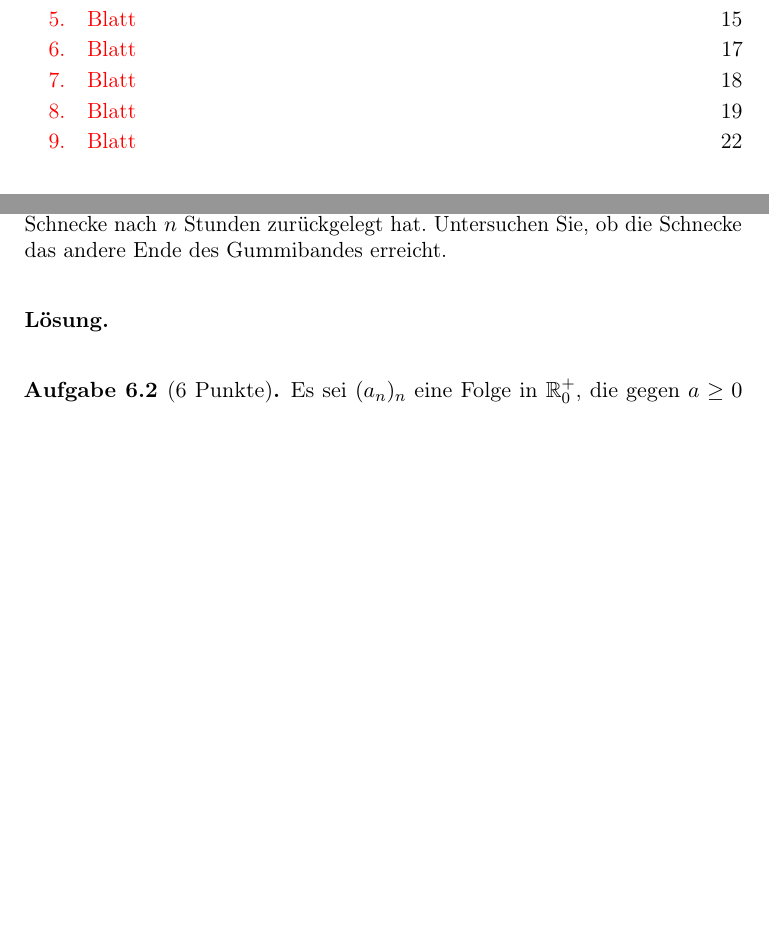
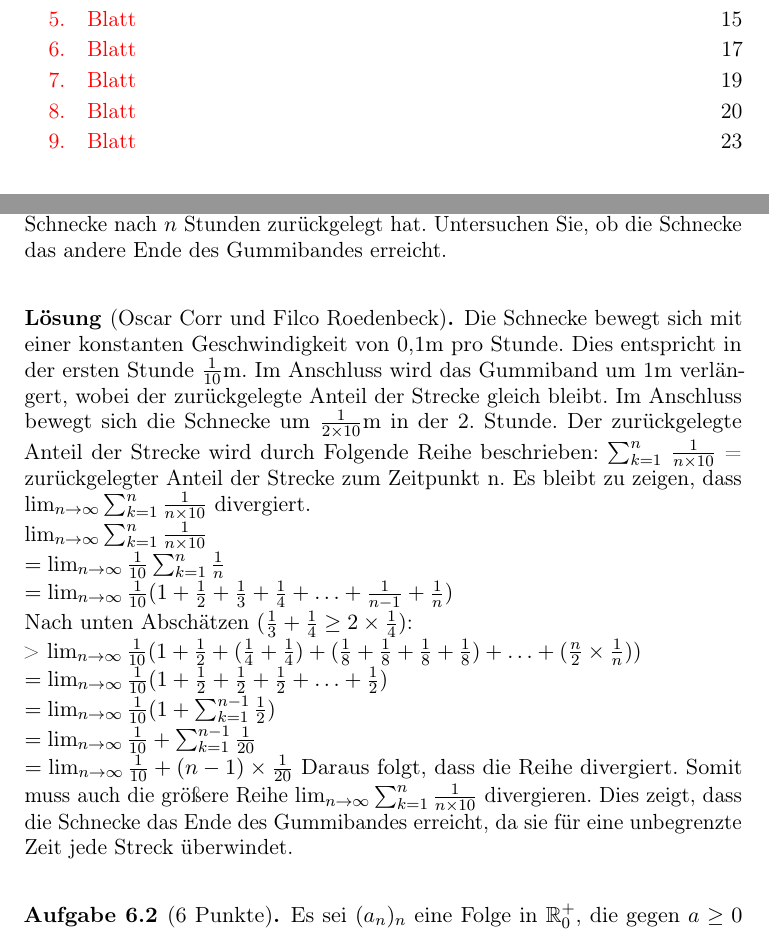
Before and after one commit to fmawn/Analysisbearbeitung, a LaTeX paper (Analysis_1_2021_Loesungssammlung.tex, which reads Blatt06.tex): two parts of pages 1 and 17 of 24 before the commit and two parts of pages 1 and 17 of 25 after it, joined at a grey line, cut so that both start at the same text, the shorter picture padded with empty space. Compiled offline with pdfLaTeX.

Commit message:
Lösungsvorschlag Aufgabe 6.1

```diff
--- a/Blatt06.tex
+++ b/Blatt06.tex
@@ -6,7 +6,23 @@ Eine Schnecke kriecht mit einer konstanten Geschwindigkeit von $10$ cm pro Stund
 
 \bigskip
 
-\begin{lsg}
+\begin{lsg} [Oscar Corr und Filco Roedenbeck]
+Die Schnecke bewegt sich mit einer konstanten Geschwindigkeit von 0,1m pro Stunde. Dies entspricht in der ersten Stunde $\frac{1}{10}$m. Im Anschluss wird das Gummiband um 1m verlängert, wobei der zurückgelegte Anteil der Strecke gleich bleibt. Im Anschluss bewegt sich die Schnecke um  $\frac{1}{2 \times 10}$m in der 2. Stunde.
+Der zurückgelegte Anteil der Strecke wird durch Folgende Reihe beschrieben:
+$\sum\nolimits_{k=1}^n$ $\frac{1}{n \times 10} $ = zurückgelegter Anteil der Strecke zum Zeitpunkt n.
+Es bleibt zu zeigen, dass $\lim_{n \to \infty} \sum\nolimits_{k=1}^n \frac{1}{n \times 10}$ divergiert.\\
+$\lim_{n \to \infty} \sum\nolimits_{k=1}^n \frac{1}{n \times 10} \\
+= \lim_{n \to \infty}  \frac{1}{10}\sum\nolimits_{k=1}^n \frac{1}{n} \\
+= \lim_{n \to \infty} \frac{1}{10}(1+\frac{1}{2}+\frac{1}{3}+\frac{1}{4}+ \ldots+\frac{1}{n-1}+\frac{1}{n}) \\$
+Nach unten Abschätzen $(\frac{1}{3}+\frac{1}{4}\geq 2 \times \frac{1}{4})$: \\
+\textgreater \ $ \lim_{n \to \infty} \frac{1}{10} (1+\frac{1}{2}+ (\frac{1}{4}+\frac{1}{4})+(\frac{1}{8}+\frac{1}{8}+\frac{1}{8}+\frac{1}{8})+\ldots + (\frac{n}{2} \times \frac{1}{n})) \\
+= \lim_{n \to \infty} \frac{1}{10} (1+\frac{1}{2}+\frac{1}{2}+\frac{1}{2}+\ldots +\frac{1}{2}) \\
+= \lim_{n \to \infty} \frac{1}{10} (1+ \sum\nolimits_{k=1}^{n-1} \frac{1}{2})\\
+=\lim_{n \to \infty} \frac{1}{10} + \sum\nolimits_{k=1}^{n-1} \frac{1}{20} \\
+=\lim_{n \to \infty} \frac{1}{10} + (n-1) \times \frac{1}{20}$
+Daraus folgt, dass die Reihe divergiert. Somit muss auch die größere Reihe
+$\lim_{n \to \infty} \sum\nolimits_{k=1}^n \frac{1}{n \times 10}$ divergieren.
+Dies zeigt, dass die Schnecke das Ende des Gummibandes erreicht, da sie für eine unbegrenzte Zeit jede Streck überwindet.
 \end{lsg}
 
 \bigskip
```
